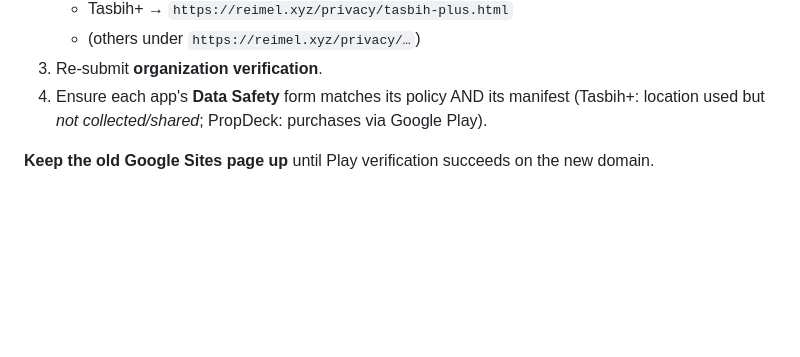
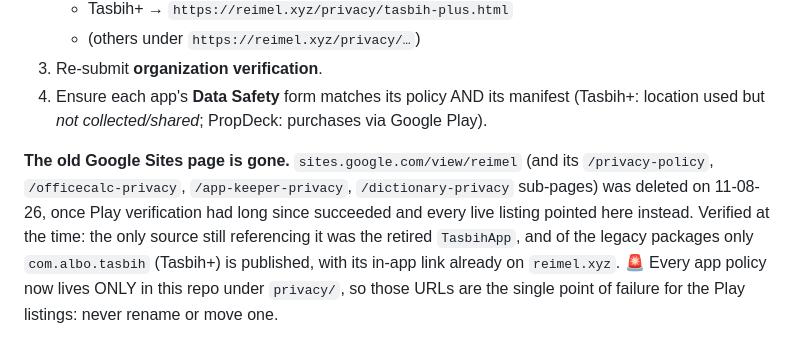
Before and after one commit to reimel-xyz/reimel.xyz, a Markdown page: README.md, the part around the change. Rendered like a GitHub page; blank space fills up the shorter version.

Commit message:
README: record that the old Google Sites page is gone
It said to keep sites.google.com/view/reimel up until Play verification
succeeded on the new domain. That happened long ago and the site was deleted
on 11-08-26, so the instruction now points at nothing.

Co-Authored-By: Claude Fable 5 <noreply@anthropic.com>

```diff
--- a/README.md
+++ b/README.md
@@ -87,4 +87,10 @@ Footer on every page (one line): `© 2026 Reimel Ltd · Registered in England an
 4. Ensure each app's **Data Safety** form matches its policy AND its manifest (Tasbih+: location used but
    *not collected/shared*; PropDeck: purchases via Google Play).
 
-**Keep the old Google Sites page up** until Play verification succeeds on the new domain.
+**The old Google Sites page is gone.** `sites.google.com/view/reimel` (and its `/privacy-policy`,
+`/officecalc-privacy`, `/app-keeper-privacy`, `/dictionary-privacy` sub-pages) was deleted on
+11-08-26, once Play verification had long since succeeded and every live listing pointed here
+instead. Verified at the time: the only source still referencing it was the retired `TasbihApp`,
+and of the legacy packages only `com.albo.tasbih` (Tasbih+) is published, with its in-app link
+already on `reimel.xyz`. 🚨 Every app policy now lives ONLY in this repo under `privacy/`, so those
+URLs are the single point of failure for the Play listings: never rename or move one.
```
